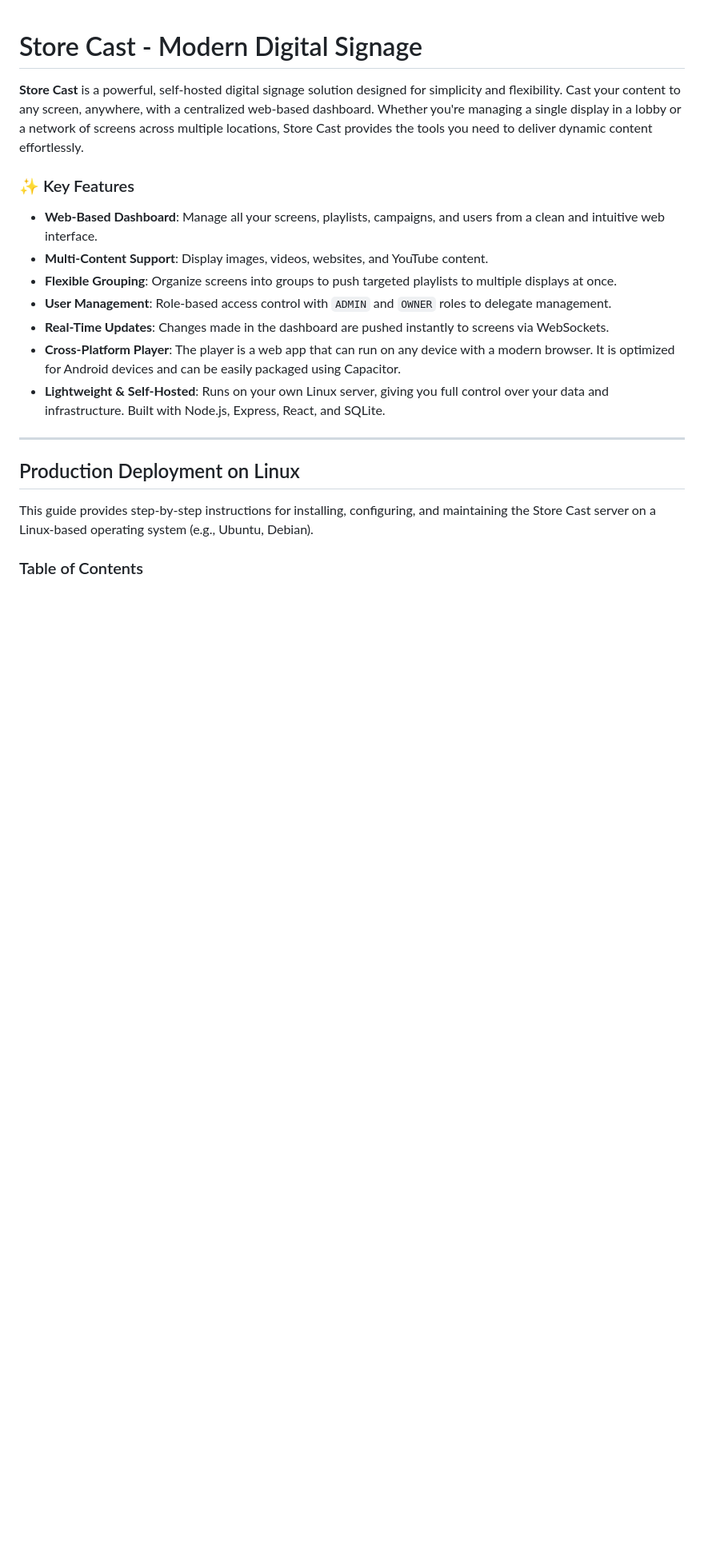
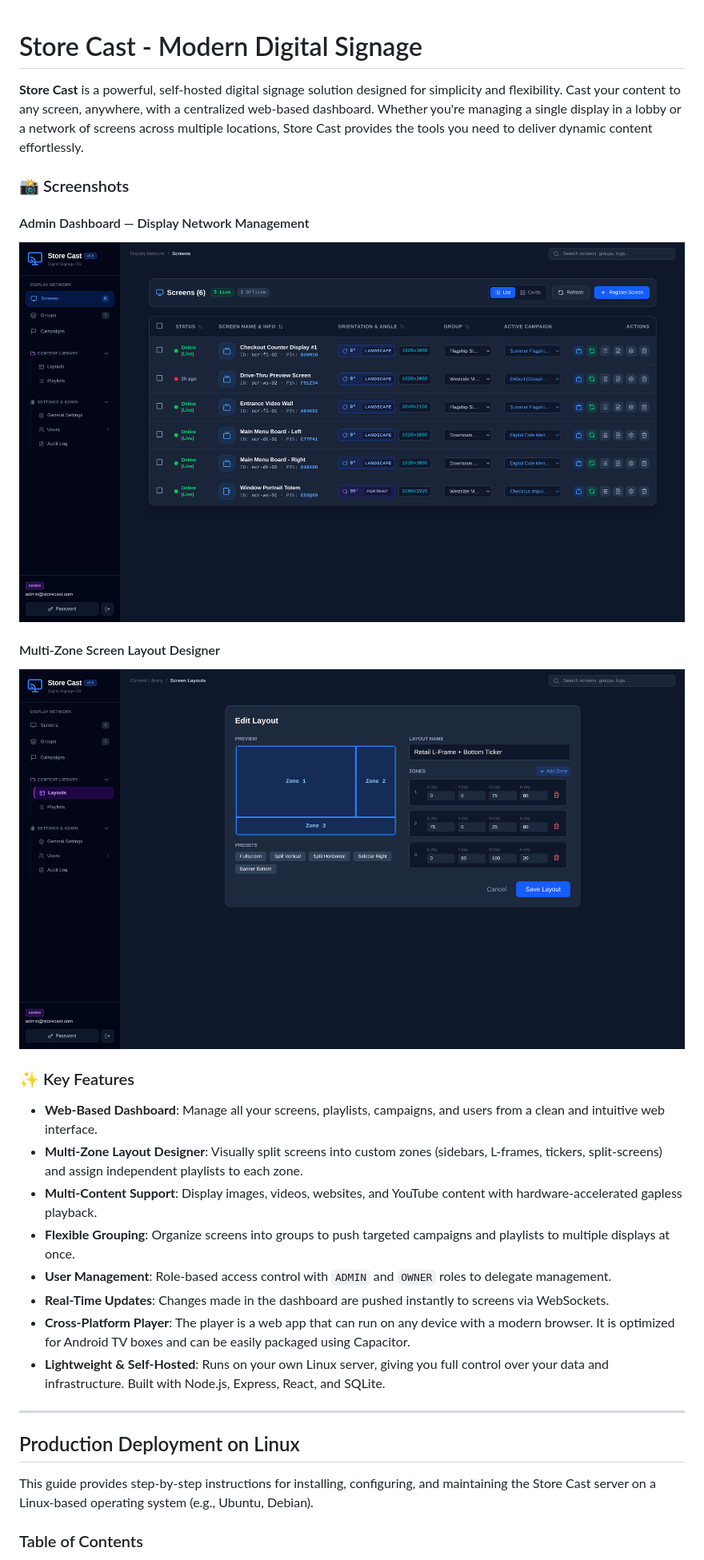
Before and after one commit to caio-porto/store-cast, a Markdown page: README.md, the part around the change. Shown at 80% size. GitHub-like rendering; pictures changed too: docs/screenshots/dashboard.png (added), docs/screenshots/layout-design.png (added); blank space fills up the shorter version.

Commit message:
docs: add Admin Dashboard and Layout Designer screenshots to README

```diff
--- a/README.md
+++ b/README.md
@@ -2,14 +2,23 @@
 
 **Store Cast** is a powerful, self-hosted digital signage solution designed for simplicity and flexibility. Cast your content to any screen, anywhere, with a centralized web-based dashboard. Whether you're managing a single display in a lobby or a network of screens across multiple locations, Store Cast provides the tools you need to deliver dynamic content effortlessly.
 
+### 📸 Screenshots
+
+#### Admin Dashboard — Display Network Management
+![Store Cast Admin Dashboard](docs/screenshots/dashboard.png)
+
+#### Multi-Zone Screen Layout Designer
+![Store Cast Layout Designer](docs/screenshots/layout-design.png)
+
 ### ✨ Key Features
 
 -   **Web-Based Dashboard**: Manage all your screens, playlists, campaigns, and users from a clean and intuitive web interface.
--   **Multi-Content Support**: Display images, videos, websites, and YouTube content.
--   **Flexible Grouping**: Organize screens into groups to push targeted playlists to multiple displays at once.
+-   **Multi-Zone Layout Designer**: Visually split screens into custom zones (sidebars, L-frames, tickers, split-screens) and assign independent playlists to each zone.
+-   **Multi-Content Support**: Display images, videos, websites, and YouTube content with hardware-accelerated gapless playback.
+-   **Flexible Grouping**: Organize screens into groups to push targeted campaigns and playlists to multiple displays at once.
 -   **User Management**: Role-based access control with `ADMIN` and `OWNER` roles to delegate management.
 -   **Real-Time Updates**: Changes made in the dashboard are pushed instantly to screens via WebSockets.
--   **Cross-Platform Player**: The player is a web app that can run on any device with a modern browser. It is optimized for Android devices and can be easily packaged using Capacitor.
+-   **Cross-Platform Player**: The player is a web app that can run on any device with a modern browser. It is optimized for Android TV boxes and can be easily packaged using Capacitor.
 -   **Lightweight & Self-Hosted**: Runs on your own Linux server, giving you full control over your data and infrastructure. Built with Node.js, Express, React, and SQLite.
 
 ---
```
